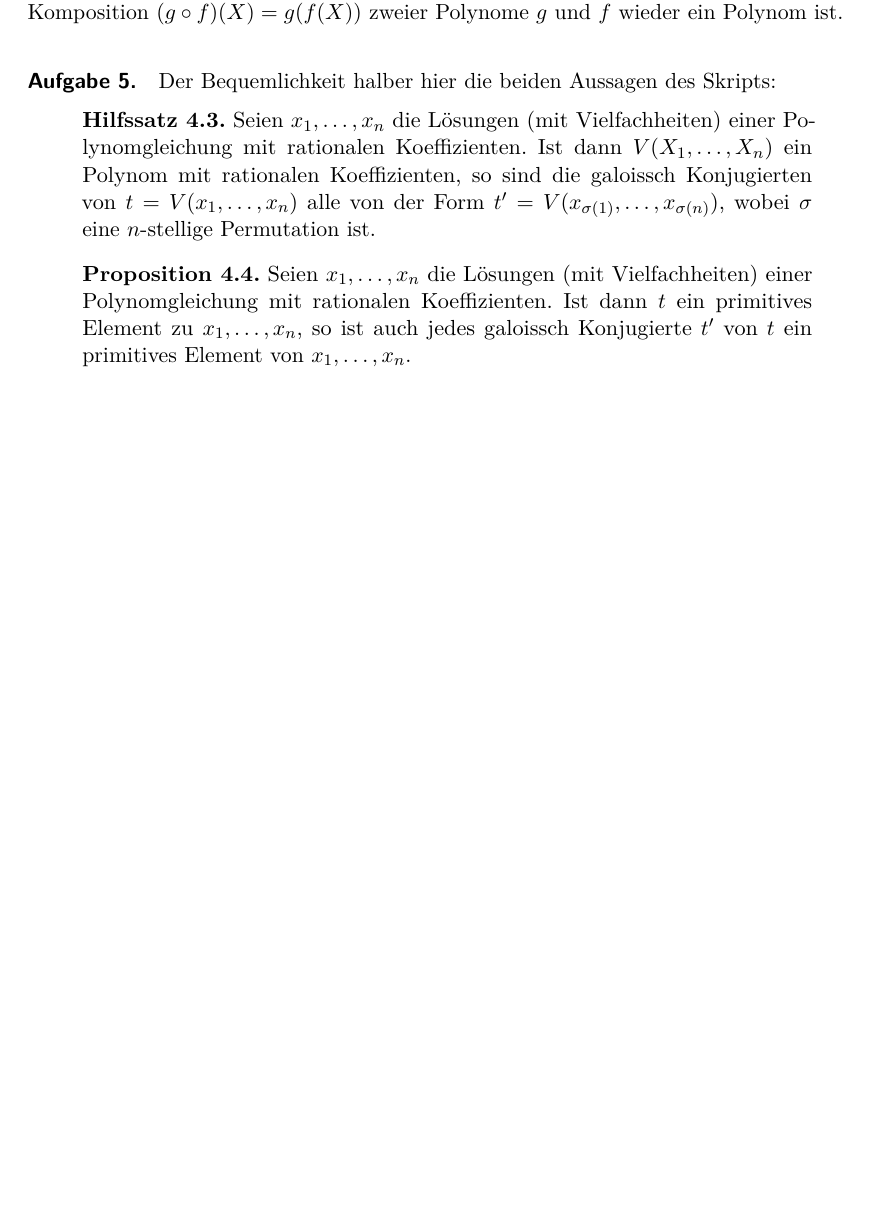
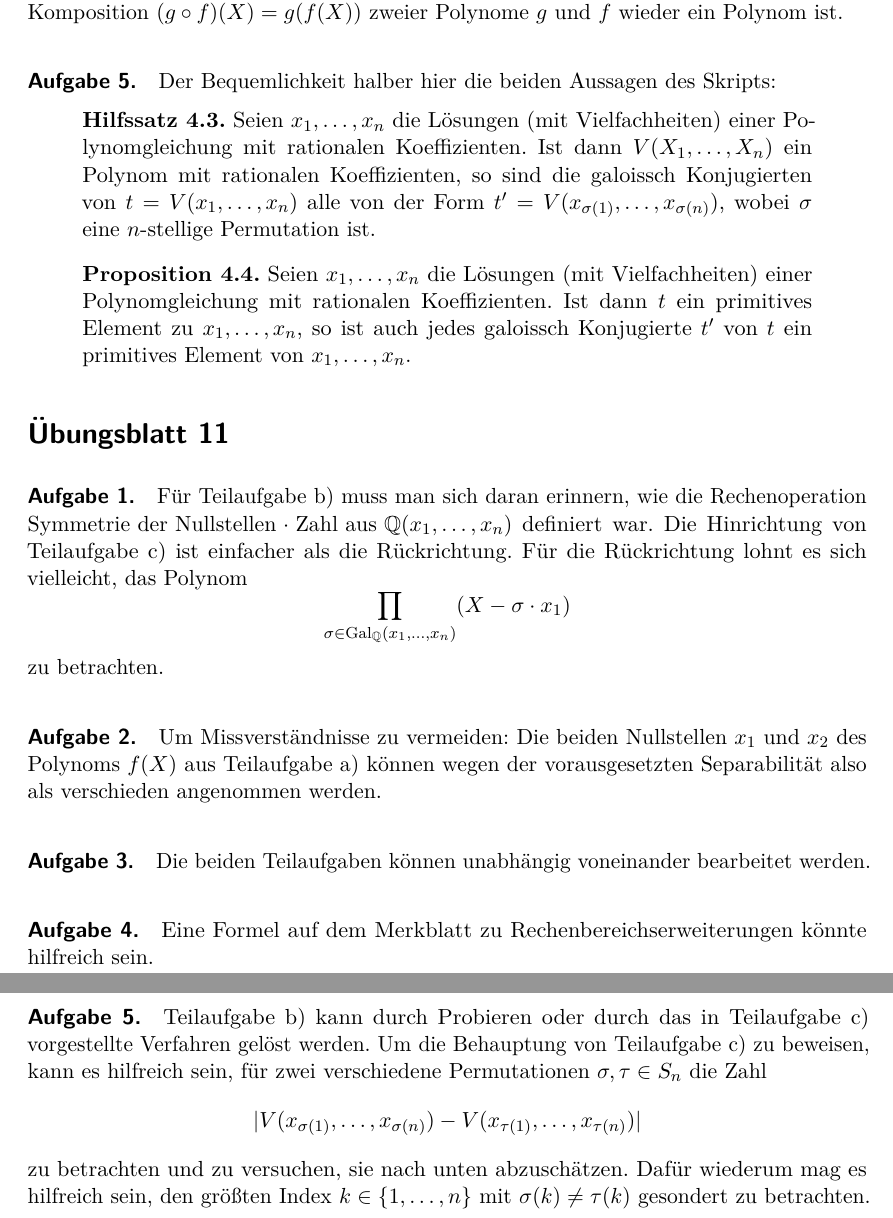
Before and after one commit to iblech/algebra, a LaTeX problem sheet (sonstiges/hinweise-uebungsaufgaben.tex): part of page 6 of 6 before the commit and two parts of pages 6 and 7 of 7 after it, the two joined at a grey line, cut so that both start at the same text, the shorter picture padded with empty space. Compiled offline with pdfLaTeX.

Commit message:
Hinweise Blatt 11

```diff
--- a/sonstiges/hinweise-uebungsaufgaben.tex
+++ b/sonstiges/hinweise-uebungsaufgaben.tex
@@ -347,3 +345,21 @@ zu betrachten.
 \paragraph{Aufgabe 2.} Um Missverständnisse zu vermeiden: Die beiden
 Nullstellen~$x_1$ und~$x_2$ des Polynoms~$f(X)$ aus Teilaufgabe~a) können
 wegen der vorausgesetzten Separabilität also als verschieden angenommen werden.
+
+\paragraph{Aufgabe 3.} Die beiden Teilaufgaben können unabhängig voneinander
+bearbeitet werden.
+
+\paragraph{Aufgabe 4.} Eine Formel auf dem Merkblatt zu
+Rechenbereichserweiterungen könnte hilfreich sein.
+
+\paragraph{Aufgabe 5.} Teilaufgabe~b) kann durch Probieren oder durch das in
+Teilaufgabe~c) vorgestellte Verfahren gelöst werden. Um die Behauptung von
+Teilaufgabe~c) zu beweisen, kann es hilfreich sein, für zwei verschiedene
+Permutationen~$\sigma,\tau \in S_n$ die Zahl
+\[ |V(x_{\sigma(1)},\ldots,x_{\sigma(n)}) -
+  V(x_{\tau(1)},\ldots,x_{\tau(n)})| \]
+zu betrachten und zu versuchen, sie nach unten abzuschätzen. Dafür wiederum mag
+es hilfreich sein, den größten Index~$k \in \{ 1,\ldots,n \}$ mit~$\sigma(k)
+\neq \tau(k)$ gesondert zu betrachten.
+
+\end{document}
```
Also changed, not shown: loesung11.pdf, sonstiges/hinweise-uebungsaufgaben.pdf, sonstiges/hinweise-uebungsaufgaben.tex (2 more changed lines).
